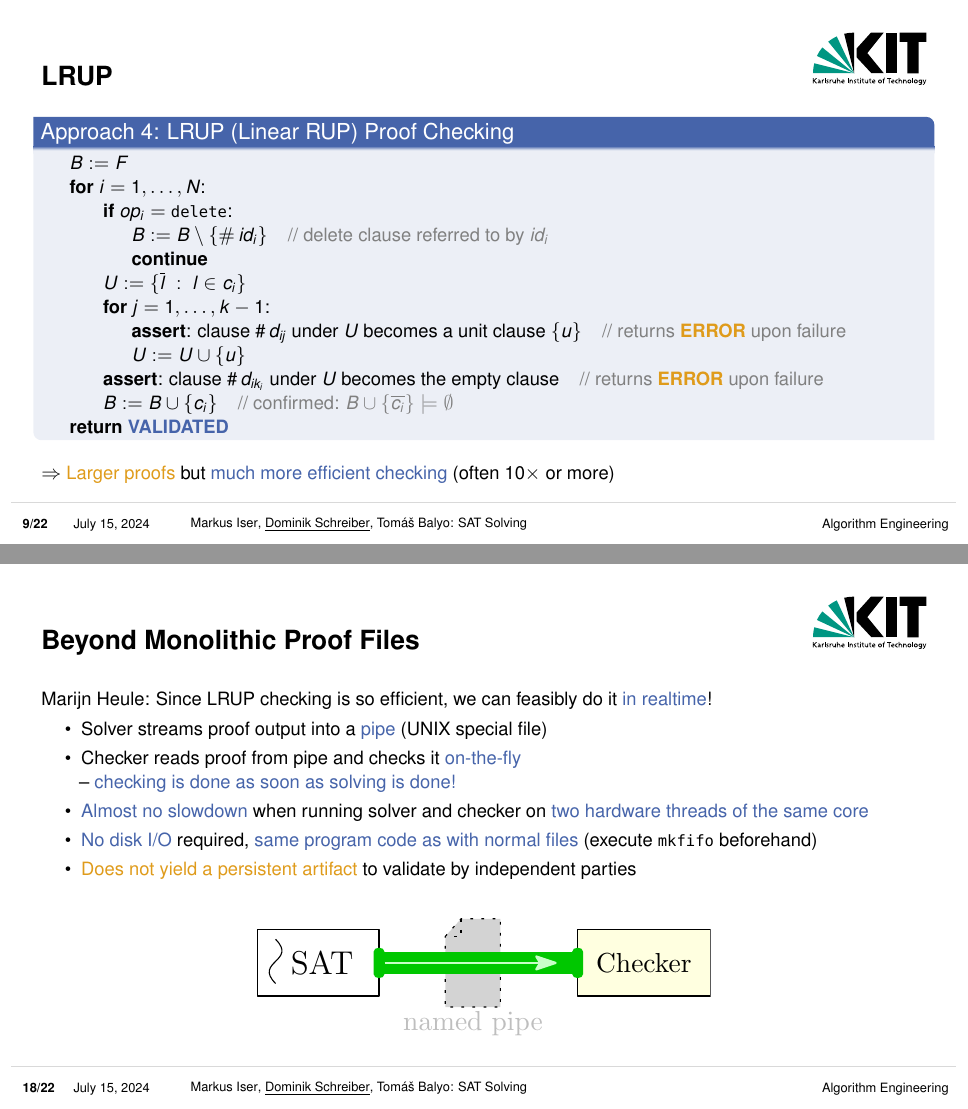
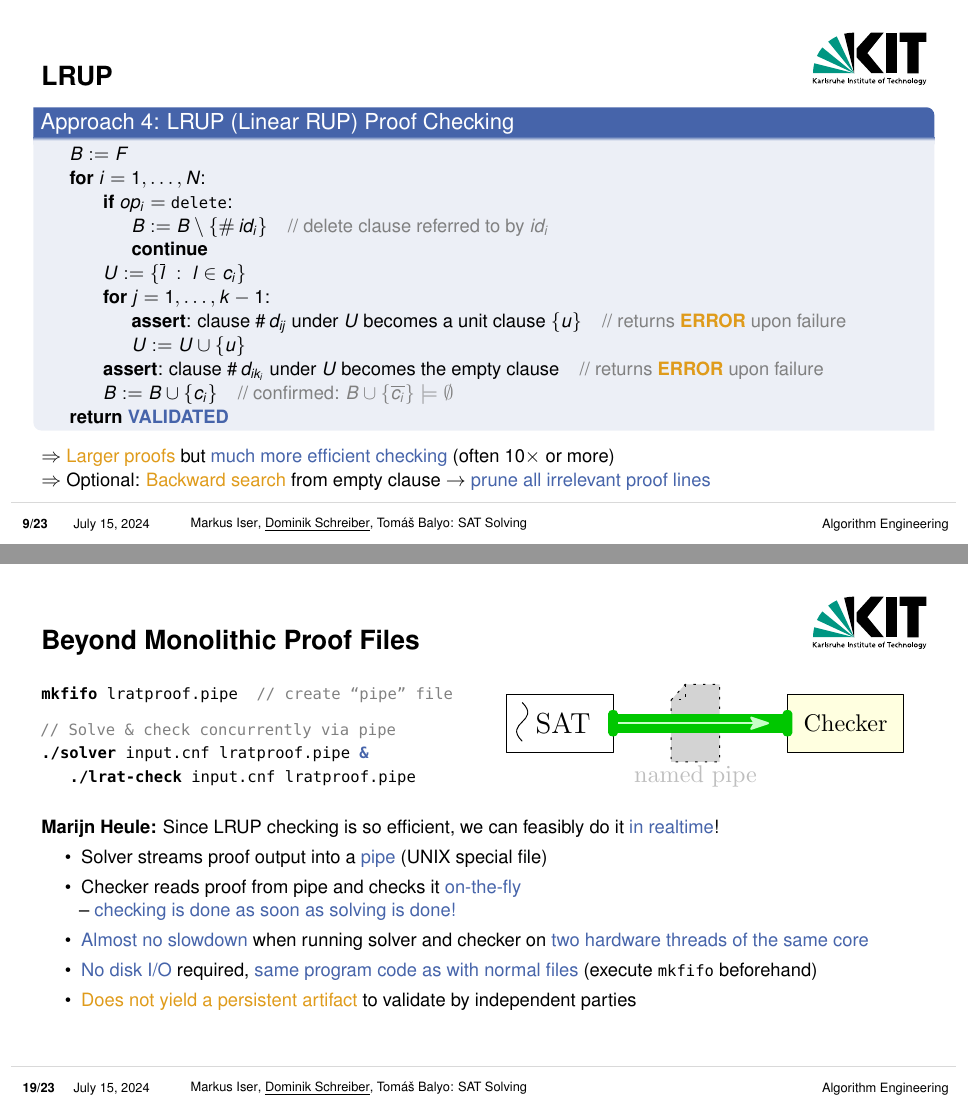
Before and after one commit to satlecture/kit2024, LaTeX slides (slides/l13-proof-pragmatics-parallelism.tex): pages 22 and 57 of 66 before the commit and pages 23 and 62 of 71 after it, joined at a grey line. Compiled offline with pdfLaTeX.

Commit message:
Update l13

```diff
--- a/slides/l13-proof-pragmatics-parallelism.tex
+++ b/slides/l13-proof-pragmatics-parallelism.tex
@@ -292,7 +292,7 @@
 \end{frame}
 
 \begin{frame}{LRUP}
-	\vspace*{-3mm}
+	\vspace*{-4mm}
 	\begin{block}{Approach 4: LRUP (Linear RUP) Proof Checking}
 		\hspace*{0.5cm}\begin{minipage}{14cm}
 			$B := F$\\
@@ -309,8 +309,11 @@
 			\textbf{return} \textbf{\highl{VALIDATED}}
 		\end{minipage}
 	\end{block}
-	\vspace*{2mm}
-	$\Rightarrow$ \highlo{Larger proofs} but \highl{much more efficient checking} (often $10\times$ or more)
+
+	\pause
+	\vspace*{1mm}
+	$\Rightarrow$ \highlo{Larger proofs} but \highl{much more efficient checking} (often $10\times$ or more)\\
+	$\Rightarrow$ Optional: \highlo{Backward search} from empty clause $\rightarrow$ \highl{prune all irrelevant proof lines}
 \end{frame}
 
 \begin{frame}{From (D|L)RUP to (D|L)RAT~\cite{heule2016drat}}
@@ -504,20 +535,29 @@
 \end{frame}
 
 \begin{frame}{Beyond Monolithic Proof Files}
-	Marijn Heule: Since LRUP checking is so efficient, we can feasibly do it \highl{in realtime}!
+
+	\begin{minipage}{0.5\textwidth}
+		\texttt{\textbf{mkfifo} lratproof.pipe \ \unimp{// create ``pipe'' file}} \\[2mm]
+		\texttt{\unimp{// Solve \& check concurrently via pipe}} \\
+		\texttt{\textbf{./solver} input.cnf lratproof.pipe \highl{\textbf{\&}}} \\
+		\texttt{\hspace*{5mm}\textbf{./lrat-check} input.cnf lratproof.pipe}
+	\end{minipage}%
+	\begin{minipage}{0.5\textwidth}
+		\centering
+		\includegraphics[width=0.9\textwidth]{figures/l13/pipe-setup.pdf}
+	\end{minipage}
+
+	\vspace*{5mm}
+	\textbf{Marijn Heule:} Since LRUP checking is so efficient, we can feasibly do it \highl{in realtime}!
 	\begin{itemize}
 		\item Solver streams proof output into a \highl{pipe} (UNIX special file)
 		\item Checker reads proof from pipe and checks it \highl{on-the-fly}\\
 		-- \highl{checking is done as soon as solving is done!}
+		\pause
 		\item \highl{Almost no slowdown} when running solver and checker on \highl{two hardware threads of the same core}
 		\item \highl{No disk I/O} required, \highl{same program code as with normal files} (execute \texttt{mkfifo} beforehand)
 		\item \highlo{Does not yield a persistent artifact} to validate by independent parties
 	\end{itemize}
-
-	\vspace*{3mm}
-	\begin{center}
-		\includegraphics[width=8cm]{figures/l13/pipe-setup.pdf}
-	\end{center}
 \end{frame}
 
 \begin{frame}{Clause-Sharing Solving with on-the-fly Checking\ \ \cite{schreiber2024trusted}}
```
Also changed, not shown: slides/l13-proof-pragmatics-parallelism.tex (52 more changed lines).
